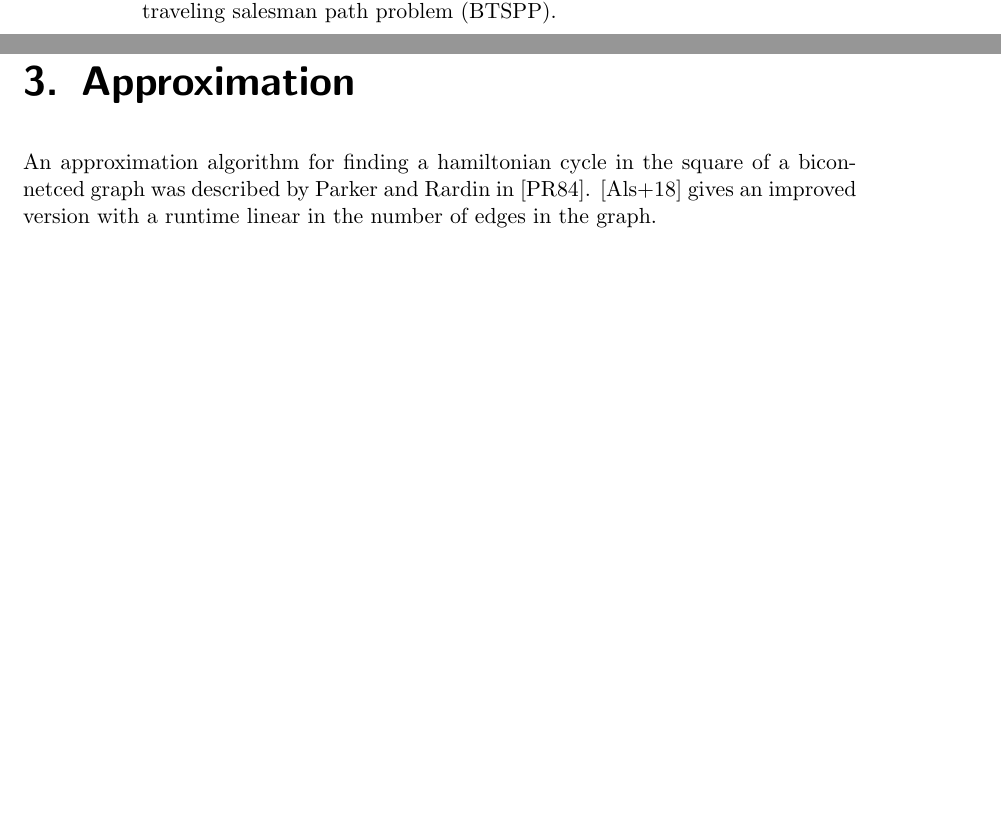
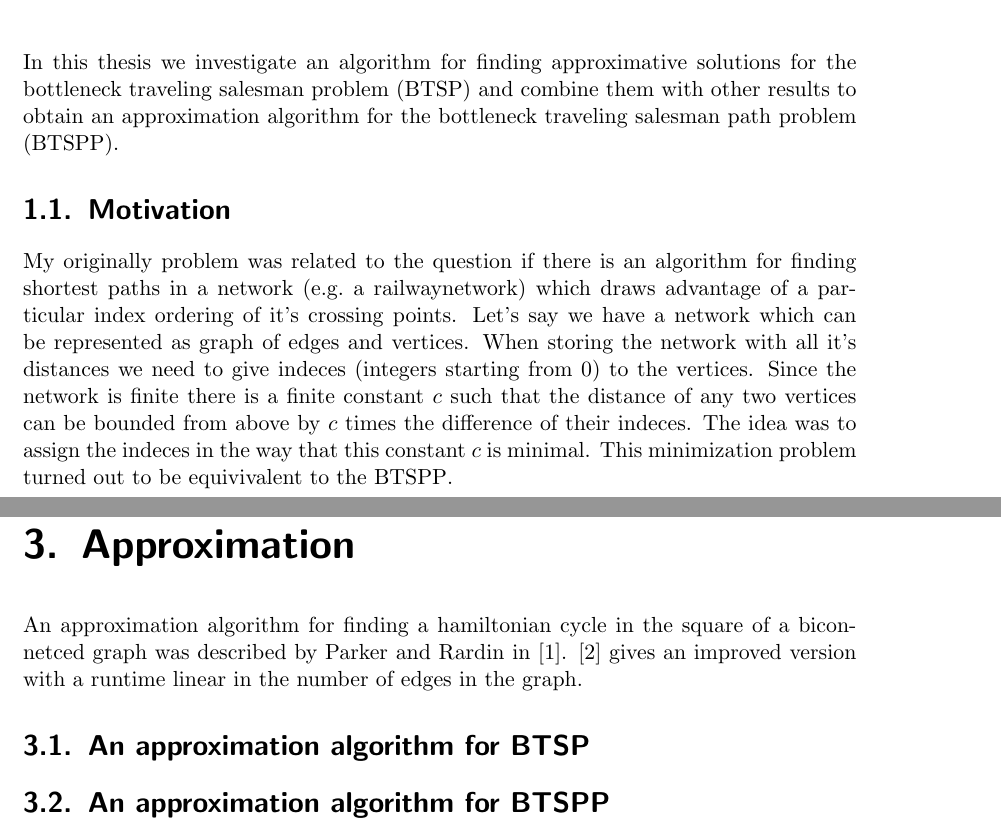
Before and after one commit to Mathemalsky/BTSPP, a LaTeX thesis (tex/Masterarbeit.tex, which reads tex/content/approximation.tex, tex/content/introduction.tex): two parts of pages 6 and 7 of 11 before the commit and two parts of pages 3 and 7 of 11 after it, joined at a grey line, cut at the place of the change, the shorter picture padded with empty space. Compiled offline with pdfLaTeX.

Commit message:
add introduction

```diff
--- a/tex/Masterarbeit.tex
+++ b/tex/Masterarbeit.tex
@@ -9,7 +9,7 @@
 \usepackage[printonlyused]{acronym}
 \usepackage[
   backend=biber,
-  style=alphabetic,
+  style=numeric,
   sorting=ynt
   ]{biblatex}
 \addbibresource{appendix/bibliography.bib}
--- a/tex/content/approximation.tex
+++ b/tex/content/approximation.tex
@@ -1,3 +1,7 @@
 \chapter{Approximation}
 
 An approximation algorithm for finding a hamiltonian cycle in the square of a biconnetced graph was described by Parker and Rardin in~\cite{ParkerRardin1984}. \cite{alstrup2018hamiltonian} gives an improved version with a runtime linear in the number of edges in the graph.
+
+\section{An approximation algorithm for BTSP}
+
+\section{An approximation algorithm for BTSPP}
--- a/tex/content/introduction.tex
+++ b/tex/content/introduction.tex
@@ -1,5 +1,11 @@
 \chapter{Introduction}
+
+In this thesis we investigate an algorithm for finding approximative solutions for the \ac{btsp} and combine them with other results to obtain an approximation algorithm for the \ac{btspp}.
 
 % Introduction
 
 % Motivation
+\section{Motivation}
+My originally problem was related to the question if there is an algorithm for finding shortest paths in a network (e.g.\ a railwaynetwork) which draws advantage of a particular index ordering of it's crossing points.
+Let's say we have a network which can be represented as graph of edges and vertices. When storing the network with all it's distances we need to give indeces (integers starting from 0) to the vertices. Since the network is finite there is a finite constant \(c\) such that the distance of any two vertices can be bounded from above by \(c\) times the difference of their indeces. The idea was to assign the indeces in the way that this constant \(c\) is minimal.
+This minimization problem turned out to be equivivalent to the \ac{btspp}.
```
